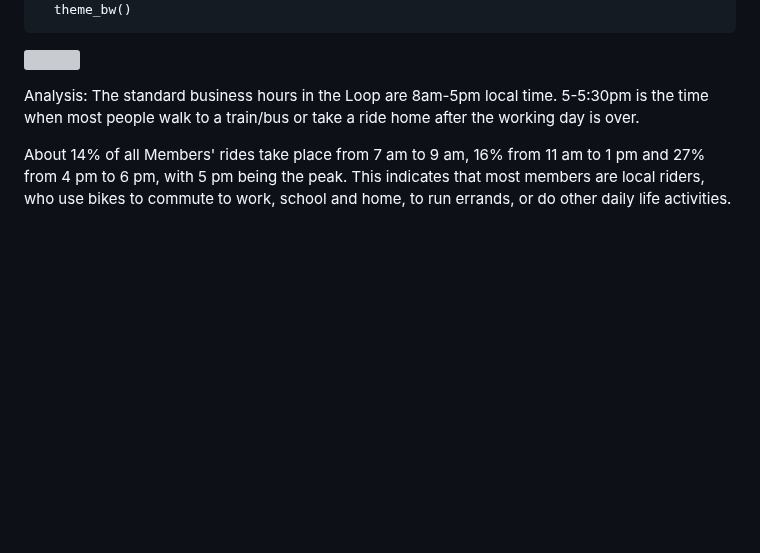
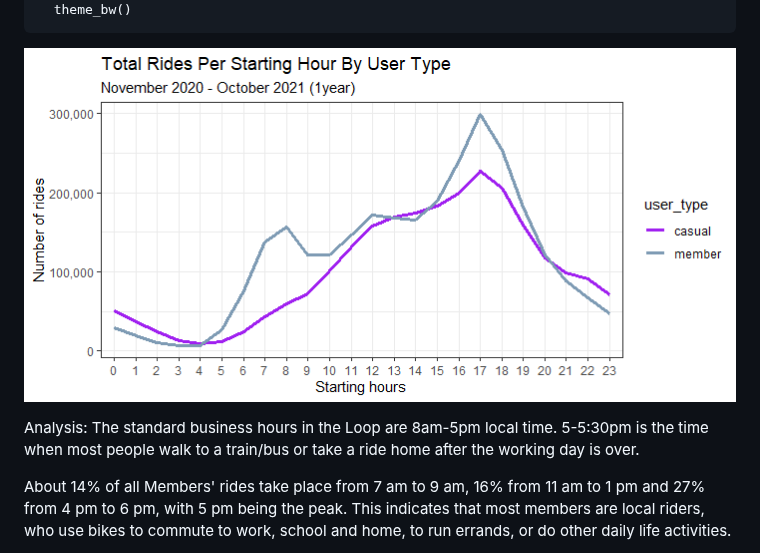
Before and after one commit to JohnTheAnalyst/Google-Data-Analytics-Capstone, a Markdown page: README.md, the part around the change. GitHub-like rendering; blank space fills up the shorter version; grey boxes are pictures that could not be loaded.

````diff
--- a/README.md
+++ b/README.md
@@ -739,7 +739,7 @@ ggplot(total_rides_per_st_hour, aes(x = starting_hour, y = total_rides, color =
   ggtitle("Total Rides Per Starting Hour By User Type", subtitle = "November 2020 - October 2021 (1year)") +
   theme_bw()
 ```
-![](images/total_rides_per_starting_hour.png "rides per starting hour")
+![](images/Total_rides_per_starting_hour.png "rides per starting hour")
 
 Analysis: The standard business hours in the Loop are 8am-5pm local
 time. 5-5:30pm is the time when most people walk to a train/bus or take
````
